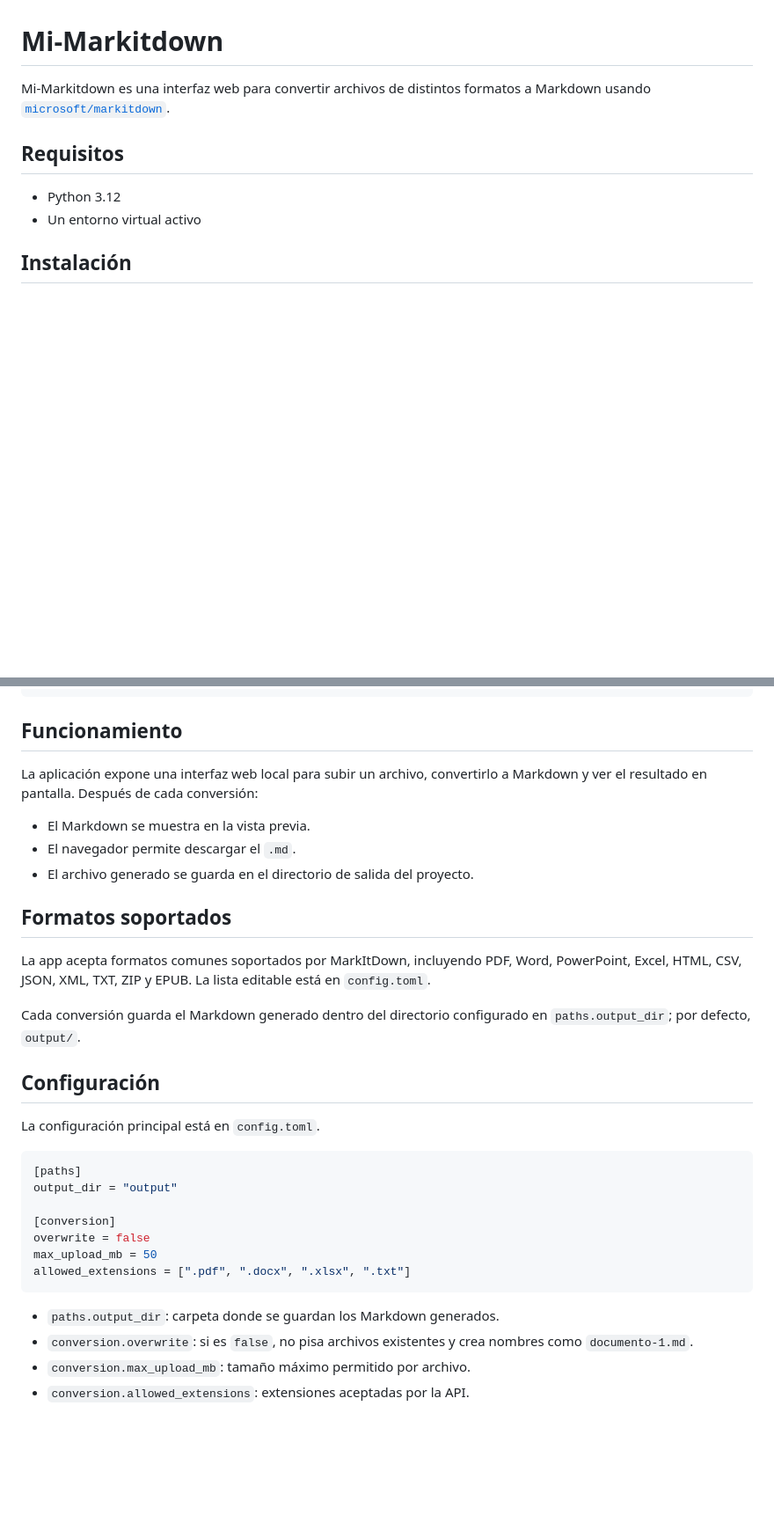
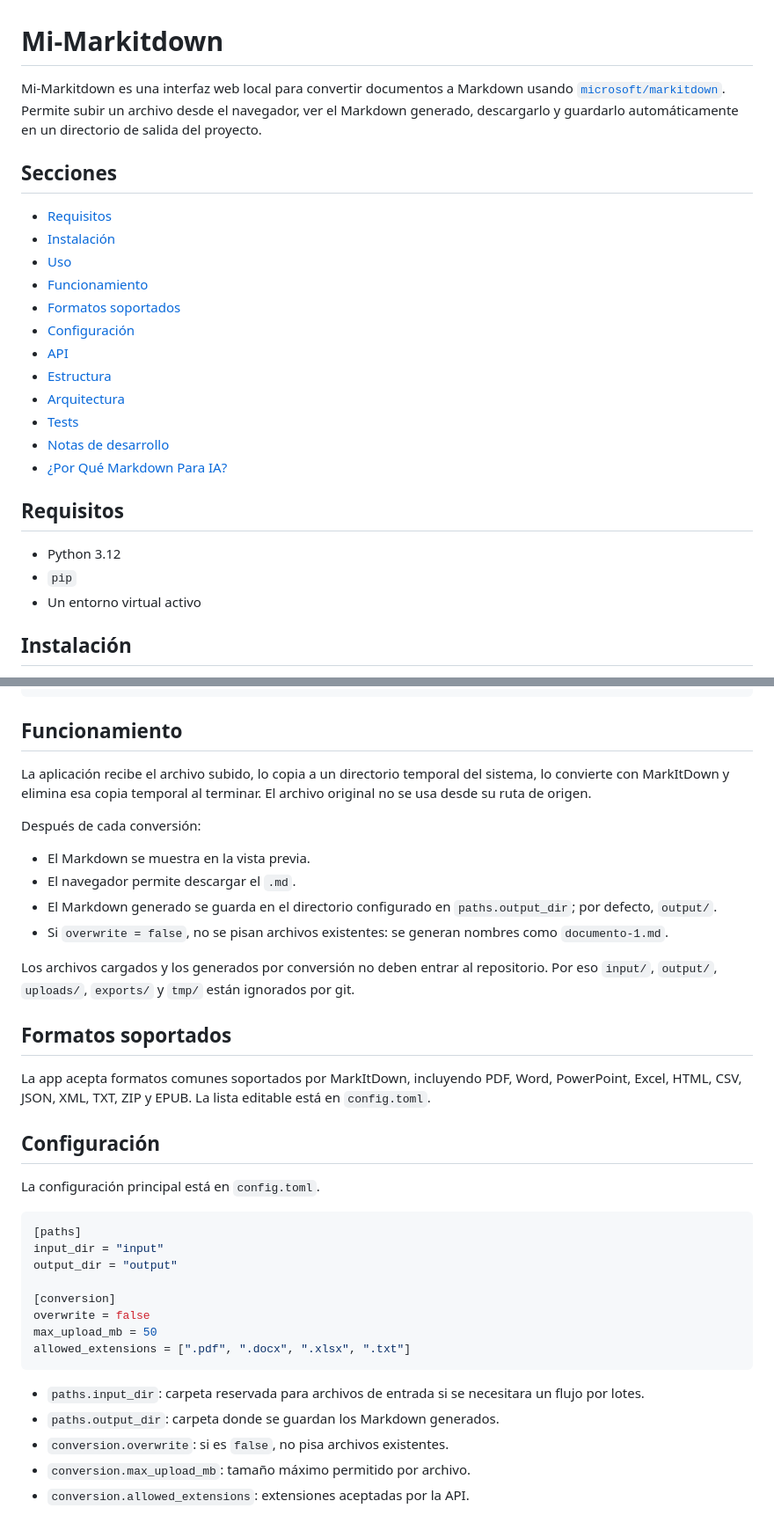
Before and after one commit to marianof2000/mi-markitdown, a Markdown page: README.md, 2 parts joined by grey strips. Shown at 88% size. Drawn GitHub-style; blank space fills up the shorter version.

````diff
--- a/README.md
+++ b/README.md
@@ -1,10 +1,26 @@
 # Mi-Markitdown
 
-Mi-Markitdown es una interfaz web para convertir archivos de distintos formatos a Markdown usando [`microsoft/markitdown`](https://github.com/microsoft/markitdown).
+Mi-Markitdown es una interfaz web local para convertir documentos a Markdown usando [`microsoft/markitdown`](https://github.com/microsoft/markitdown). Permite subir un archivo desde el navegador, ver el Markdown generado, descargarlo y guardarlo automáticamente en un directorio de salida del proyecto.
+
+## Secciones
+
+- [Requisitos](#requisitos)
+- [Instalación](#instalación)
+- [Uso](#uso)
+- [Funcionamiento](#funcionamiento)
+- [Formatos soportados](#formatos-soportados)
+- [Configuración](#configuración)
+- [API](#api)
+- [Estructura](#estructura)
+- [Arquitectura](#arquitectura)
+- [Tests](#tests)
+- [Notas de desarrollo](#notas-de-desarrollo)
+- [¿Por Qué Markdown Para IA?](#por-qué-markdown-para-ia)
 
 ## Requisitos
 
 - Python 3.12
+- `pip`
 - Un entorno virtual activo
 
 ## Instalación
@@ -60,17 +76,20 @@ markitdown archivo.pdf > archivo.md
 
 ## Funcionamiento
 
-La aplicación expone una interfaz web local para subir un archivo, convertirlo a Markdown y ver el resultado en pantalla. Después de cada conversión:
+La aplicación recibe el archivo subido, lo copia a un directorio temporal del sistema, lo convierte con MarkItDown y elimina esa copia temporal al terminar. El archivo original no se usa desde su ruta de origen.
+
+Después de cada conversión:
 
 - El Markdown se muestra en la vista previa.
 - El navegador permite descargar el `.md`.
-- El archivo generado se guarda en el directorio de salida del proyecto.
+- El Markdown generado se guarda en el directorio configurado en `paths.output_dir`; por defecto, `output/`.
+- Si `overwrite = false`, no se pisan archivos existentes: se generan nombres como `documento-1.md`.
+
+Los archivos cargados y los generados por conversión no deben entrar al repositorio. Por eso `input/`, `output/`, `uploads/`, `exports/` y `tmp/` están ignorados por git.
 
 ## Formatos soportados
 
 La app acepta formatos comunes soportados por MarkItDown, incluyendo PDF, Word, PowerPoint, Excel, HTML, CSV, JSON, XML, TXT, ZIP y EPUB. La lista editable está en `config.toml`.
-
-Cada conversión guarda el Markdown generado dentro del directorio configurado en `paths.output_dir`; por defecto, `output/`.
 
 ## Configuración
 
@@ -78,6 +97,7 @@ La configuración principal está en `config.toml`.
 
 ```toml
 [paths]
+input_dir = "input"
 output_dir = "output"
 
 [conversion]
@@ -86,8 +106,9 @@ max_upload_mb = 50
 allowed_extensions = [".pdf", ".docx", ".xlsx", ".txt"]
 ```
 
+- `paths.input_dir`: carpeta reservada para archivos de entrada si se necesitara un flujo por lotes.
 - `paths.output_dir`: carpeta donde se guardan los Markdown generados.
-- `conversion.overwrite`: si es `false`, no pisa archivos existentes y crea nombres como `documento-1.md`.
+- `conversion.overwrite`: si es `false`, no pisa archivos existentes.
 - `conversion.max_upload_mb`: tamaño máximo permitido por archivo.
 - `conversion.allowed_extensions`: extensiones aceptadas por la API.
 
````
Also changed, not shown: other parts of README.md (+32 -13 lines).
